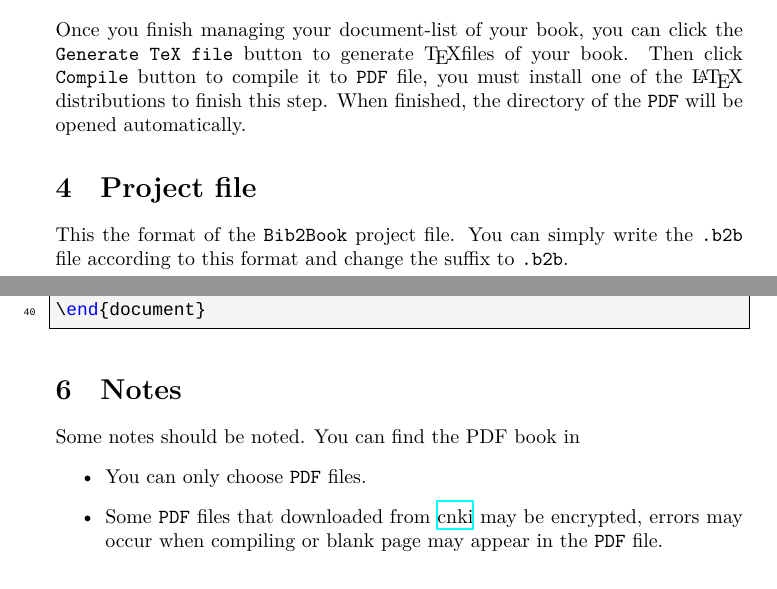
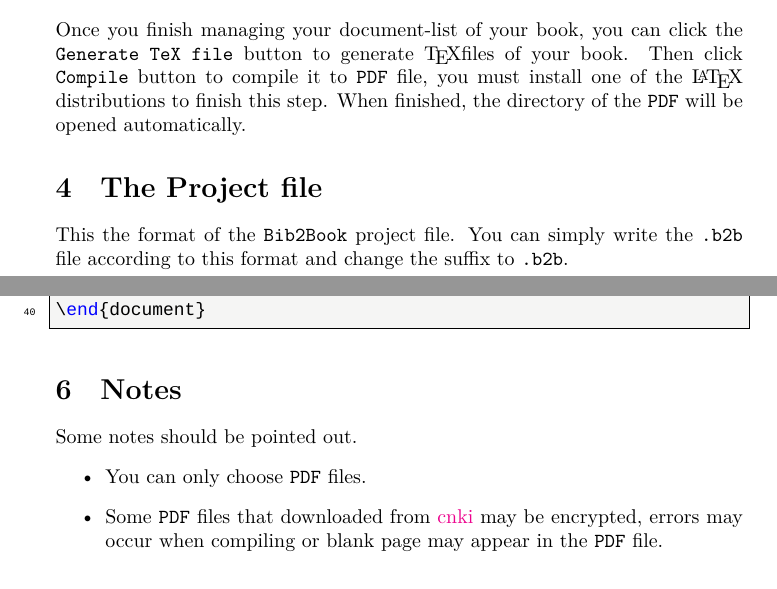
Before and after one commit to Hailin-Jing/Bib2Book, a LaTeX document (release/documentation/doc.tex): two parts of pages 3 and 5 of 5, joined at a grey line, cut so that both start at the same text. Compiled offline with XeLaTeX; a missing font is replaced by an installed copy or a similar font.

Commit message:
20201222

```diff
--- a/release/documentation/doc.tex
+++ b/release/documentation/doc.tex
@@ -42,8 +42,8 @@
 \usepackage{shortvrb}
 \MakeShortVerb|
 
-\usepackage{hyperref}
-\title{Bib2Book -- A program to put your bibliographies together}
+\usepackage[colorlinks]{hyperref}
+\title{Bib2Book -- A program to put your bibliographies together\footnote{Project link: \url{https://github.com/Hailin-Jing/Bib2Book}}}
 \author{WANG Hailin\thanks{Tongji University, School of Civil Engineering, Department of Geotechnical Engineering, Github: \url{https://github.com/Hailin-Jing}, Homepage: \url{https://hailin.blog}}}
 \date{\today}
 
@@ -101,7 +101,7 @@
 
     Once you finish managing your document-list of your book, you can click the |Generate TeX file| button to generate \TeX files of your book. Then click |Compile| button to compile it to |PDF| file, you must install one of the \LaTeX\ distributions to finish this step. When finished, the directory of the |PDF| will be opened automatically.
 
-    \section{Project file}
+    \section{The Project file}
 
     This the format of the |Bib2Book| project file. You can simply write the |.b2b| file according to this format and change the suffix to |.b2b|.
 
@@ -190,7 +190,7 @@ This is the \TeX\ files the program generated.\medskip
 
 \section{Notes}
 
-Some notes should be noted. You can find the PDF book in \href{here}{}
+Some notes should be pointed out.
 \begin{itemize}
     \item You can only choose |PDF| files.
     \item Some |PDF| files that downloaded from \href{https://cnki.net/}{cnki} may be encrypted, errors may occur when compiling or blank page may appear in the |PDF| file.
```
Also changed, not shown: release/documentation/doc.pdf, release/documentation/doc.tex (2 more changed lines), 1 other file.
